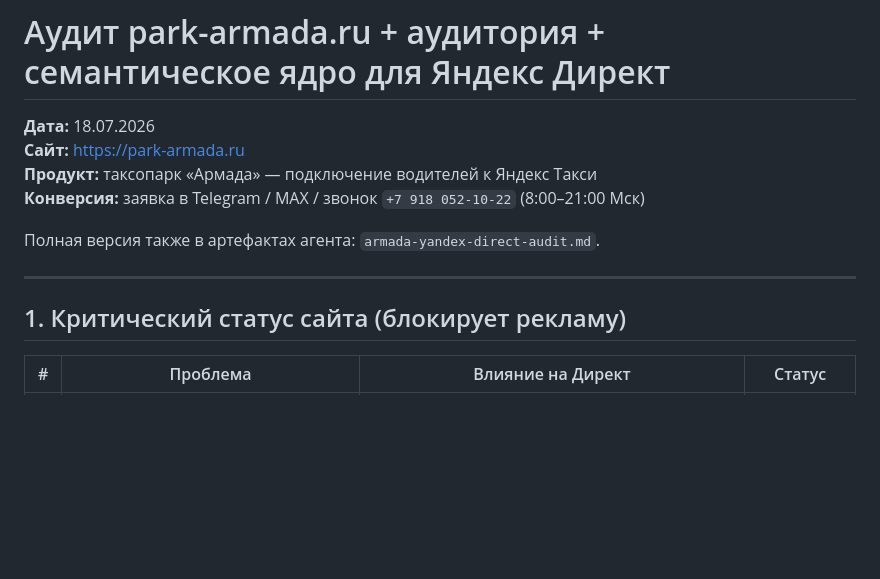
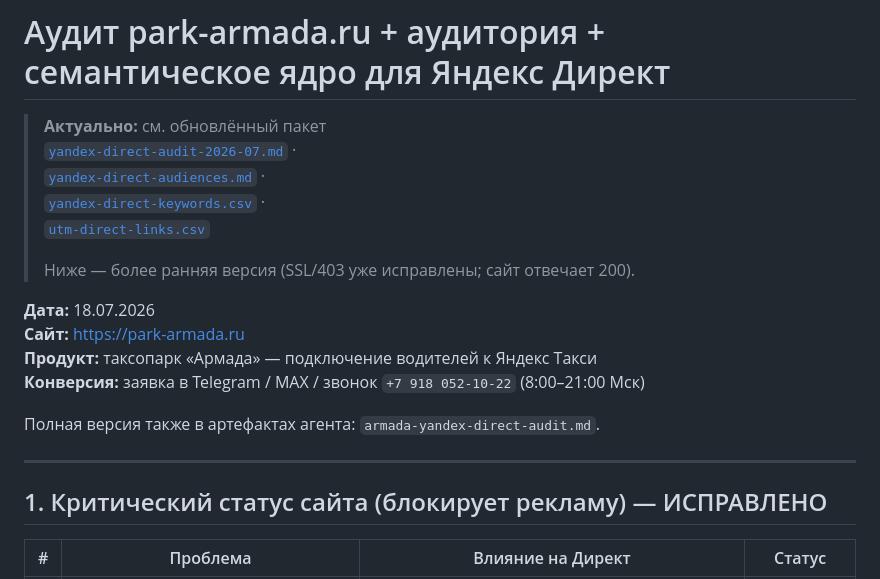
Before and after one commit to armadaparkvg-ux/1, a Markdown page: public/docs/yandex-direct-audit.md, the part around the change. Rendered like a GitHub page; blank space fills up the shorter version.

```diff
--- a/public/docs/yandex-direct-audit.md
+++ b/public/docs/yandex-direct-audit.md
@@ -1,4 +1,12 @@
 # Аудит park-armada.ru + аудитория + семантическое ядро для Яндекс Директ
+
+> **Актуально:** см. обновлённый пакет
+> [`yandex-direct-audit-2026-07.md`](./yandex-direct-audit-2026-07.md) ·
+> [`yandex-direct-audiences.md`](./yandex-direct-audiences.md) ·
+> [`yandex-direct-keywords.csv`](./yandex-direct-keywords.csv) ·
+> [`utm-direct-links.csv`](./utm-direct-links.csv)
+>
+> Ниже — более ранняя версия (SSL/403 уже исправлены; сайт отвечает 200).
 
 **Дата:** 18.07.2026
 **Сайт:** https://park-armada.ru
@@ -9,7 +17,7 @@
 
 ---
 
-## 1. Критический статус сайта (блокирует рекламу)
+## 1. Критический статус сайта (блокирует рекламу) — ИСПРАВЛЕНО
 
 | # | Проблема | Влияние на Директ | Статус |
 |---|----------|-------------------|--------|
```
Also changed, not shown: docs/yandex-direct-audit.md (+9 -1 lines).
